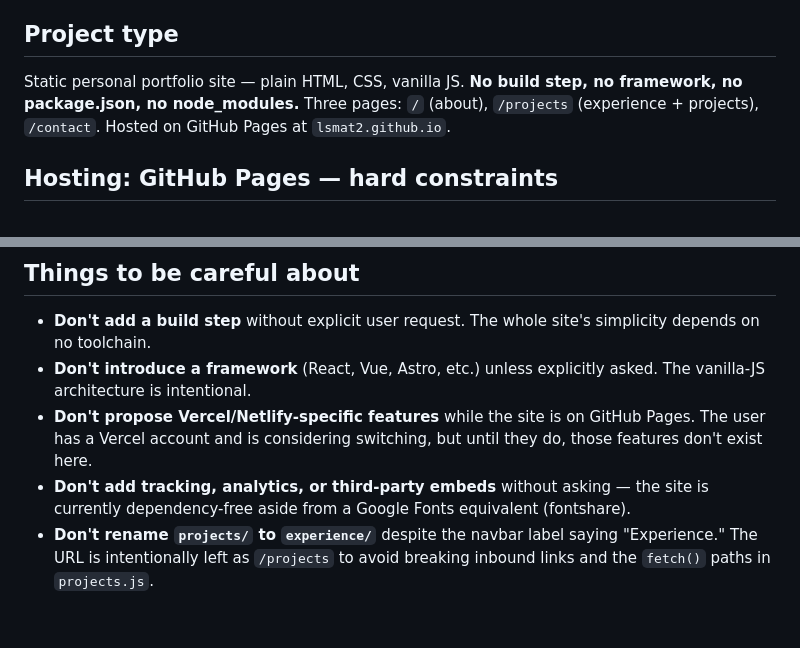
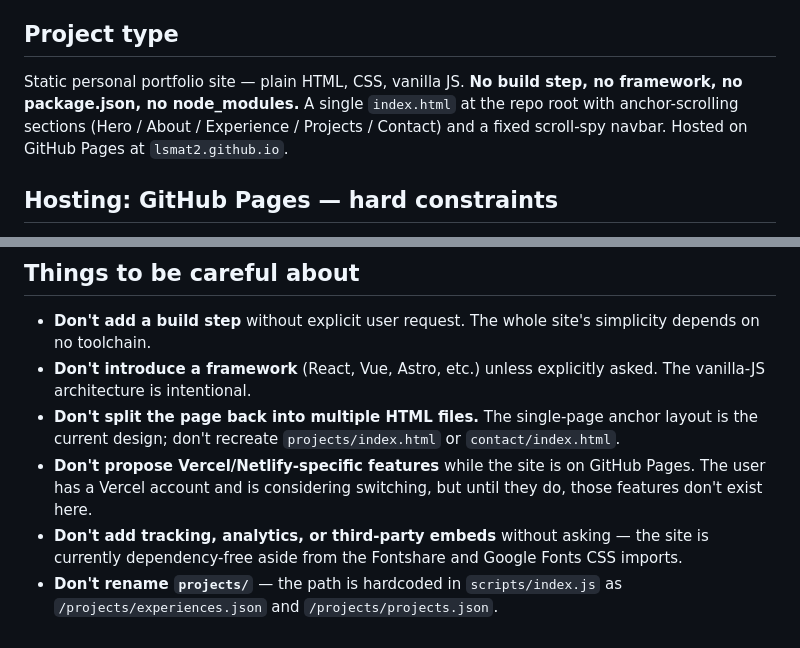
Before and after one commit to lsmat2/lsmat2.github.io, a Markdown page: CLAUDE.md, 2 parts joined by grey strips. Drawn GitHub-style.

```diff
--- a/CLAUDE.md
+++ b/CLAUDE.md
@@ -4,7 +4,7 @@ Operational guide for Claude Code working in this repo. Read this before suggest
 
 ## Project type
 
-Static personal portfolio site — plain HTML, CSS, vanilla JS. **No build step, no framework, no package.json, no node_modules.** Three pages: `/` (about), `/projects` (experience + projects), `/contact`. Hosted on GitHub Pages at `lsmat2.github.io`.
+Static personal portfolio site — plain HTML, CSS, vanilla JS. **No build step, no framework, no package.json, no node_modules.** A single `index.html` at the repo root with anchor-scrolling sections (Hero / About / Experience / Projects / Contact) and a fixed scroll-spy navbar. Hosted on GitHub Pages at `lsmat2.github.io`.
 
 ## Hosting: GitHub Pages — hard constraints
 
@@ -81,6 +108,7 @@ Push to `main`. GitHub Pages auto-builds and serves within a minute or two. Ther
 
 - **Don't add a build step** without explicit user request. The whole site's simplicity depends on no toolchain.
 - **Don't introduce a framework** (React, Vue, Astro, etc.) unless explicitly asked. The vanilla-JS architecture is intentional.
+- **Don't split the page back into multiple HTML files.** The single-page anchor layout is the current design; don't recreate `projects/index.html` or `contact/index.html`.
 - **Don't propose Vercel/Netlify-specific features** while the site is on GitHub Pages. The user has a Vercel account and is considering switching, but until they do, those features don't exist here.
-- **Don't add tracking, analytics, or third-party embeds** without asking — the site is currently dependency-free aside from a Google Fonts equivalent (fontshare).
-- **Don't rename `projects/` to `experience/`** despite the navbar label saying "Experience." The URL is intentionally left as `/projects` to avoid breaking inbound links and the `fetch()` paths in `projects.js`.
+- **Don't add tracking, analytics, or third-party embeds** without asking — the site is currently dependency-free aside from the Fontshare and Google Fonts CSS imports.
+- **Don't rename `projects/`** — the path is hardcoded in `scripts/index.js` as `/projects/experiences.json` and `/projects/projects.json`.
```
Also changed, not shown: other parts of CLAUDE.md (+40 -13 lines).
